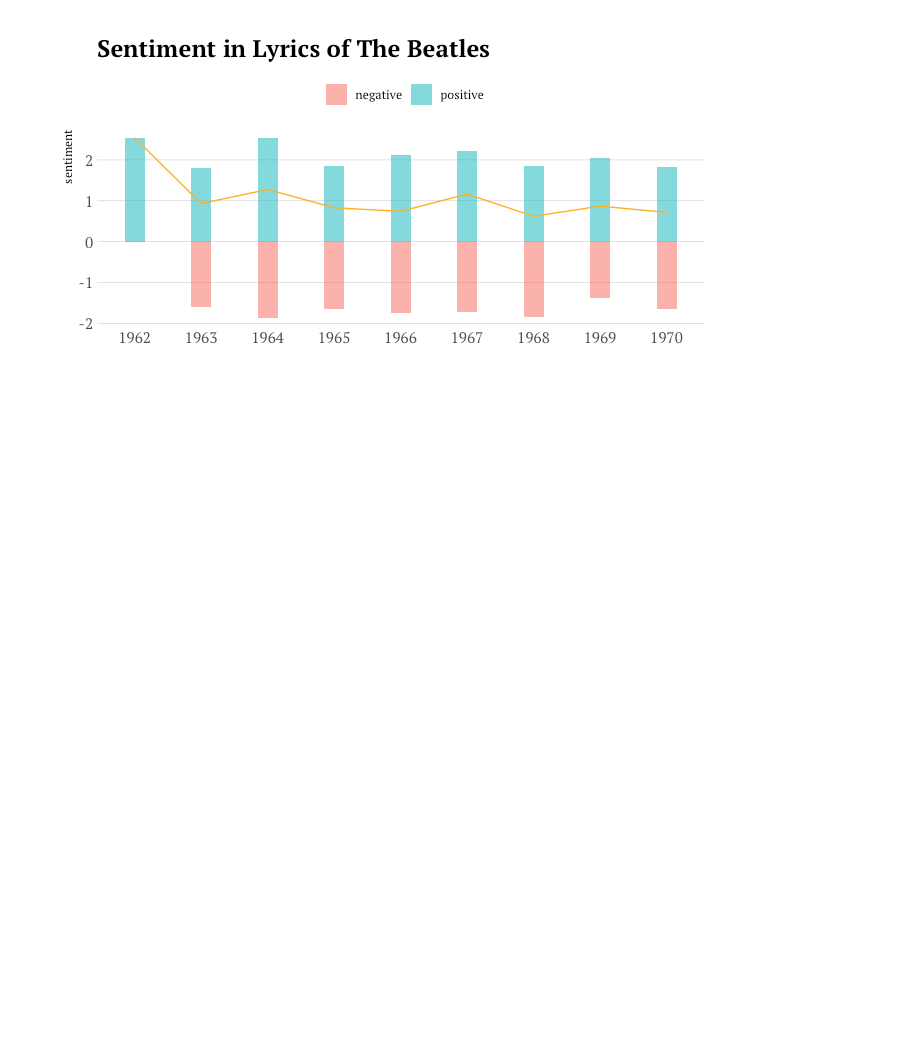
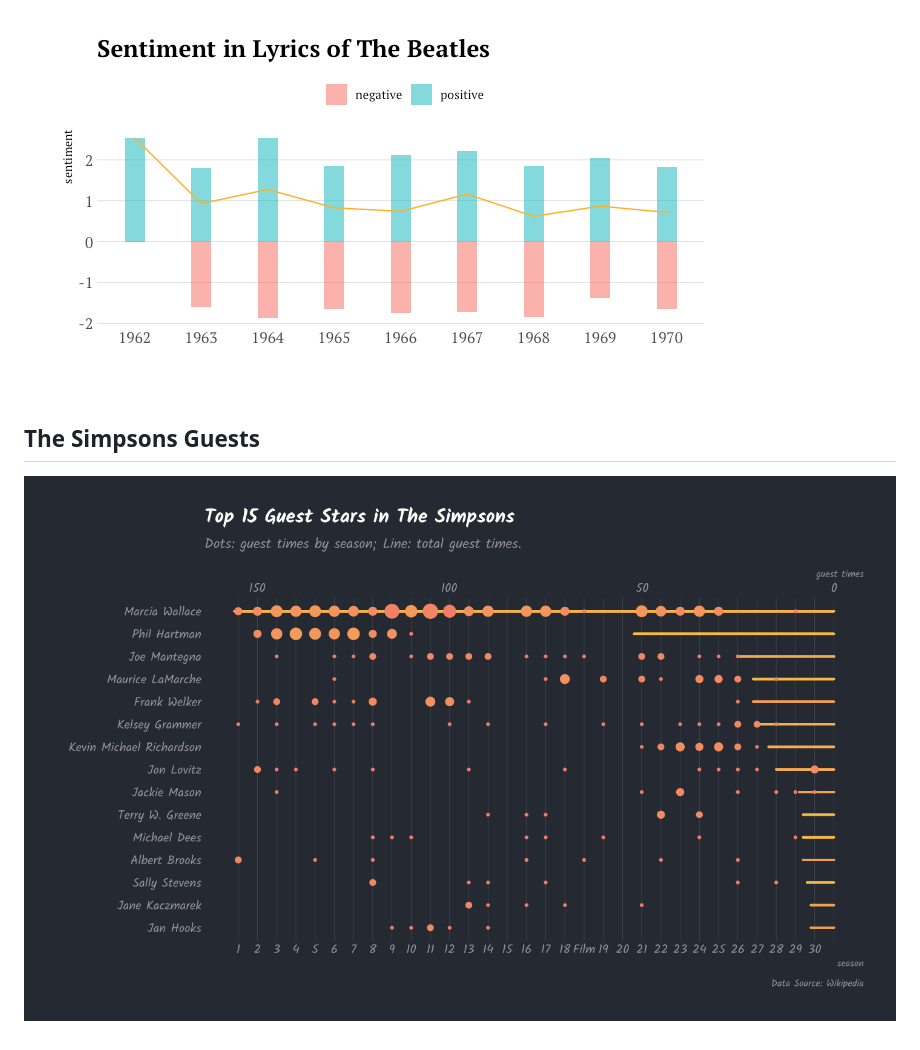
Before and after one commit to jubyshu/tidydata, a Markdown page: README.md, the part around the change. GitHub-like rendering; pictures changed too: plot/simpsons_guests.png (added); blank space fills up the shorter version.

Commit message:
simpsons

```diff
--- a/README.md
+++ b/README.md
@@ -14,3 +14,6 @@ data visualization
 ## Beatles Lyrics
 ![](plot/beatles_lyrics_cloud.png)
 ![](plot/beatles_lyrics_sentiment.png)
+
+## The Simpsons Guests
+![](plot/simpsons_guests.png)
```
Also changed, not shown: 2 other files.
